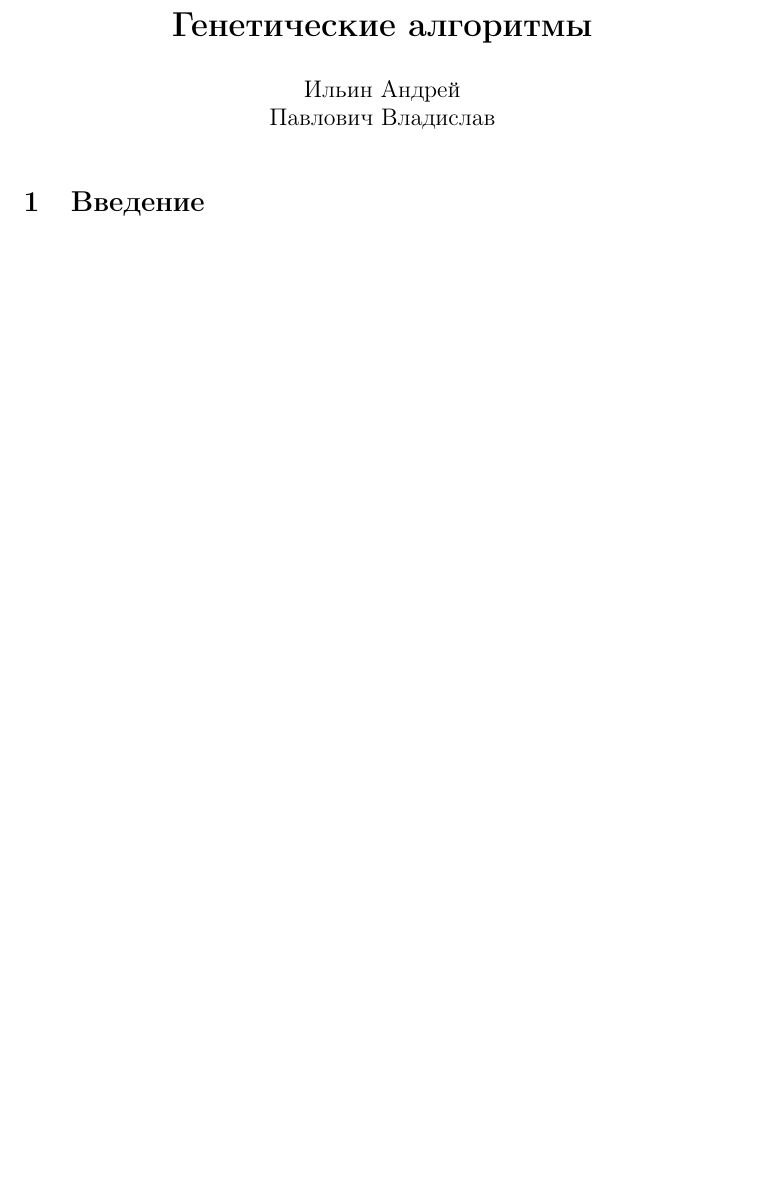
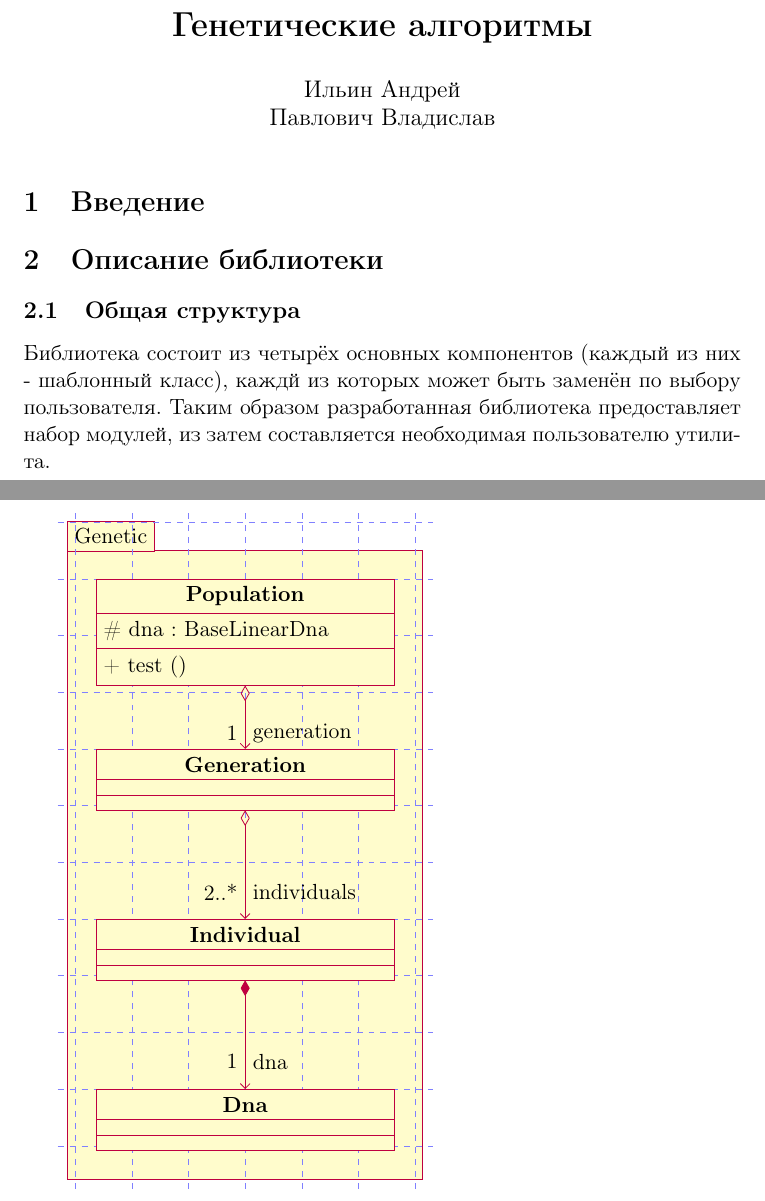
Before and after one commit to GeneticAlgorithmsConference/Library, a LaTeX document (paper.tex): part of the page before the commit and two parts of pages 1 and 2 of 3 after it, the two joined at a grey line, cut so that both start at the same text, the shorter picture padded with empty space. Compiled offline with pdfLaTeX.

Commit message:
Edit paper file.

```diff
--- a/paper.tex
+++ b/paper.tex
@@ -1,6 +1,9 @@
 \documentclass[11pt]{article}
 \usepackage[utf8]{inputenc}
 \usepackage[russian]{babel}
+\usepackage{pgf}
+\usepackage{tikz}
+\usepackage{pgf-umlcd}
 \title{\textbf{Генетические алгоритмы}}
 \author{Ильин Андрей\\Павлович Владислав}
 \date{}
@@ -10,3 +13,29 @@
 
 \section{Введение}
 
+\section{Описание библиотеки}
+\subsection{Общая структура}
+
+Библиотека состоит из четырёх основных компонентов (каждый из них - шаблонный класс), каждй из которых может быть заменён по выбору пользователя. Таким образом разработанная библиотека предоставляет набор модулей, из затем составляется необходимая пользователю утилита.
+
+\begin{tikzpicture}[show background grid]
+  \begin{package}{Genetic}
+    \begin{class}{Population}{3,0}
+      \attribute{\# dna : BaseLinearDna}
+      \operation{+ test ()}
+    \end{class}
+
+    \begin{class}{Generation}{3,-3}
+    \end{class}
+
+    \begin{class}{Individual}{3,-6}
+    \end{class}
+
+    \begin{class}{Dna}{3,-9}
+    \end{class}
+
+    \aggregation{Population}{generation}{1}{Generation}
+    \aggregation{Generation}{individuals}{2..*}{Individual}
+    \composition{Individual}{dna}{1}{Dna}
+  \end{package}
+\end{tikzpicture}
```
Also changed, not shown: paper.tex (20 more changed lines), 1 other file.
